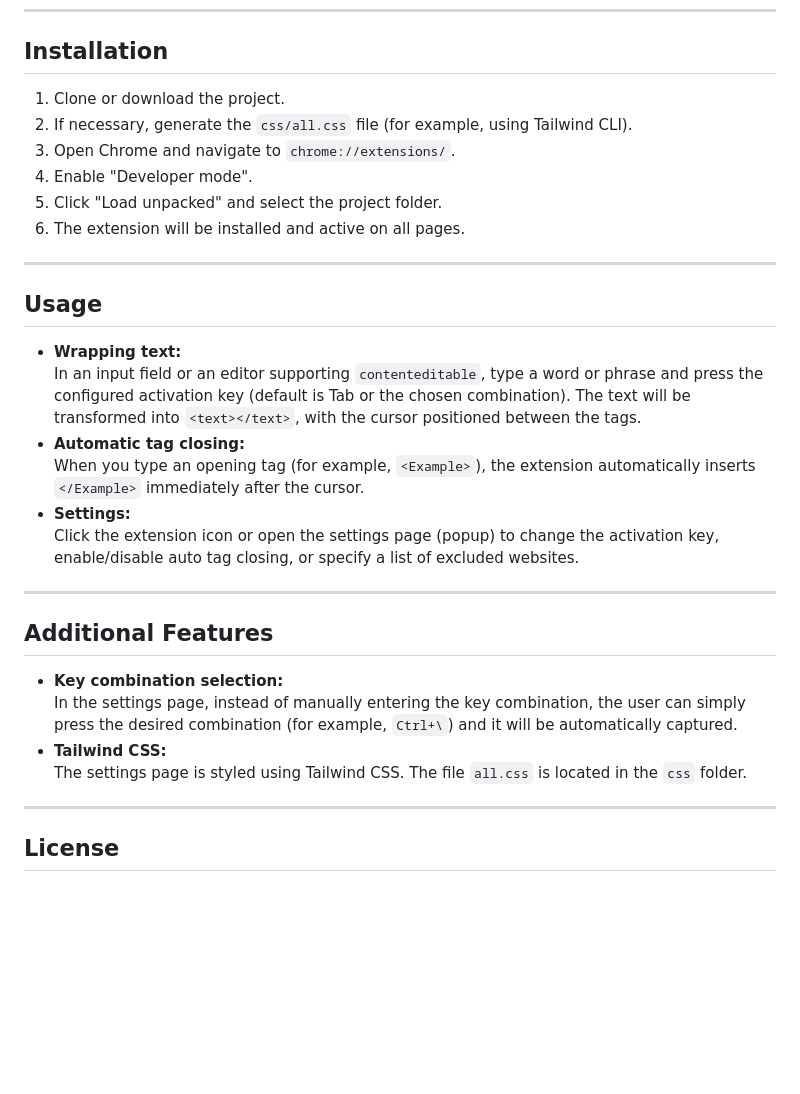
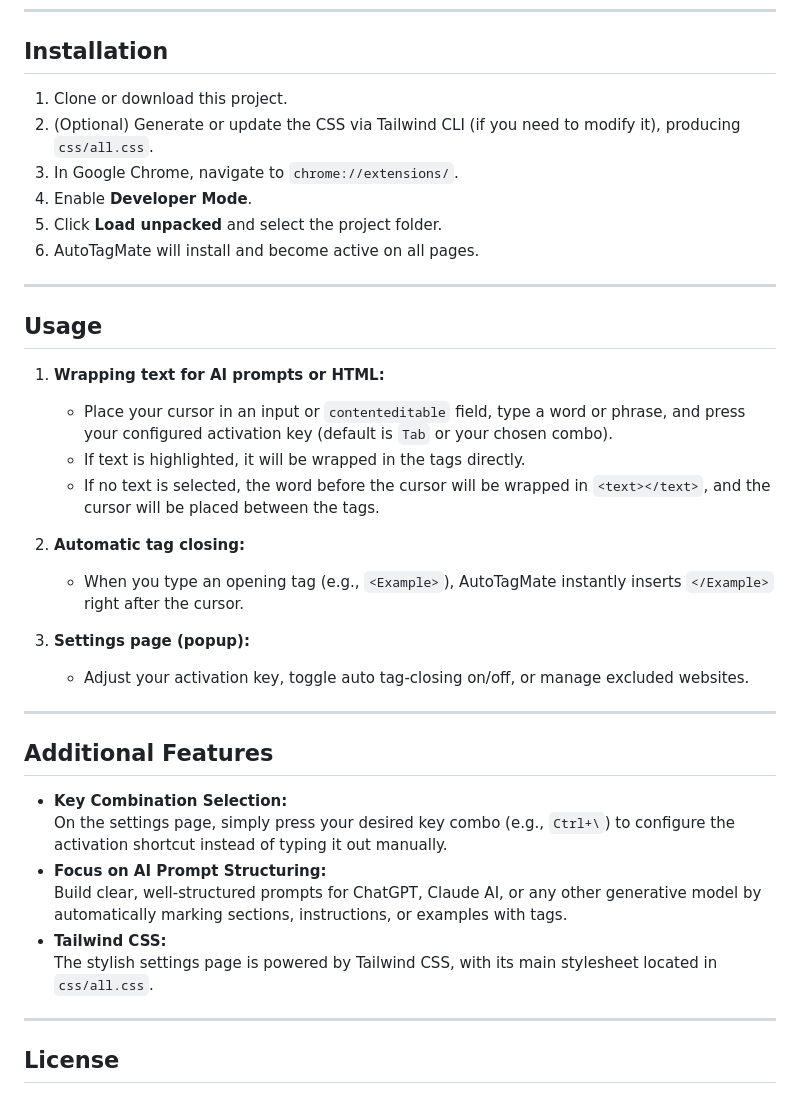
Before and after one commit to baslie/AutoTagMateChrome, a Markdown page: README.md, the part around one of its changes. Rendered like a GitHub page; blank space fills up the shorter version.

```diff
--- a/README.md
+++ b/README.md
@@ -47,32 +63,38 @@ AutoTagMate/
 
 ## Installation
 
-1. Clone or download the project.
-2. If necessary, generate the `css/all.css` file (for example, using Tailwind CLI).
-3. Open Chrome and navigate to `chrome://extensions/`.
-4. Enable "Developer mode".
-5. Click "Load unpacked" and select the project folder.
-6. The extension will be installed and active on all pages.
+1. Clone or download this project.
+2. (Optional) Generate or update the CSS via Tailwind CLI (if you need to modify it), producing `css/all.css`.
+3. In Google Chrome, navigate to `chrome://extensions/`.
+4. Enable **Developer Mode**.
+5. Click **Load unpacked** and select the project folder.
+6. AutoTagMate will install and become active on all pages.
 
 ---
 
 ## Usage
 
-- **Wrapping text:**
-  In an input field or an editor supporting `contenteditable`, type a word or phrase and press the configured activation key (default is Tab or the chosen combination). The text will be transformed into `<text></text>`, with the cursor positioned between the tags.
-- **Automatic tag closing:**
-  When you type an opening tag (for example, `<Example>`), the extension automatically inserts `</Example>` immediately after the cursor.
-- **Settings:**
-  Click the extension icon or open the settings page (popup) to change the activation key, enable/disable auto tag closing, or specify a list of excluded websites.
+1. **Wrapping text for AI prompts or HTML:**
+   - Place your cursor in an input or `contenteditable` field, type a word or phrase, and press your configured activation key (default is `Tab` or your chosen combo).
+   - If text is highlighted, it will be wrapped in the tags directly.
+   - If no text is selected, the word before the cursor will be wrapped in `<text></text>`, and the cursor will be placed between the tags.
+
+2. **Automatic tag closing:**
+   - When you type an opening tag (e.g., `<Example>`), AutoTagMate instantly inserts `</Example>` right after the cursor.
+
+3. **Settings page (popup):**
+   - Adjust your activation key, toggle auto tag-closing on/off, or manage excluded websites.
 
 ---
 
 ## Additional Features
 
-- **Key combination selection:**
-  In the settings page, instead of manually entering the key combination, the user can simply press the desired combination (for example, `Ctrl+\`) and it will be automatically captured.
+- **Key Combination Selection:**
+  On the settings page, simply press your desired key combo (e.g., `Ctrl+\`) to configure the activation shortcut instead of typing it out manually.
+- **Focus on AI Prompt Structuring:**
+  Build clear, well-structured prompts for ChatGPT, Claude AI, or any other generative model by automatically marking sections, instructions, or examples with tags.
 - **Tailwind CSS:**
-  The settings page is styled using Tailwind CSS. The file `all.css` is located in the `css` folder.
+  The stylish settings page is powered by Tailwind CSS, with its main stylesheet located in `css/all.css`.
 
 ---
 
```
Also changed, not shown: other parts of README.md (+29 -13 lines).
